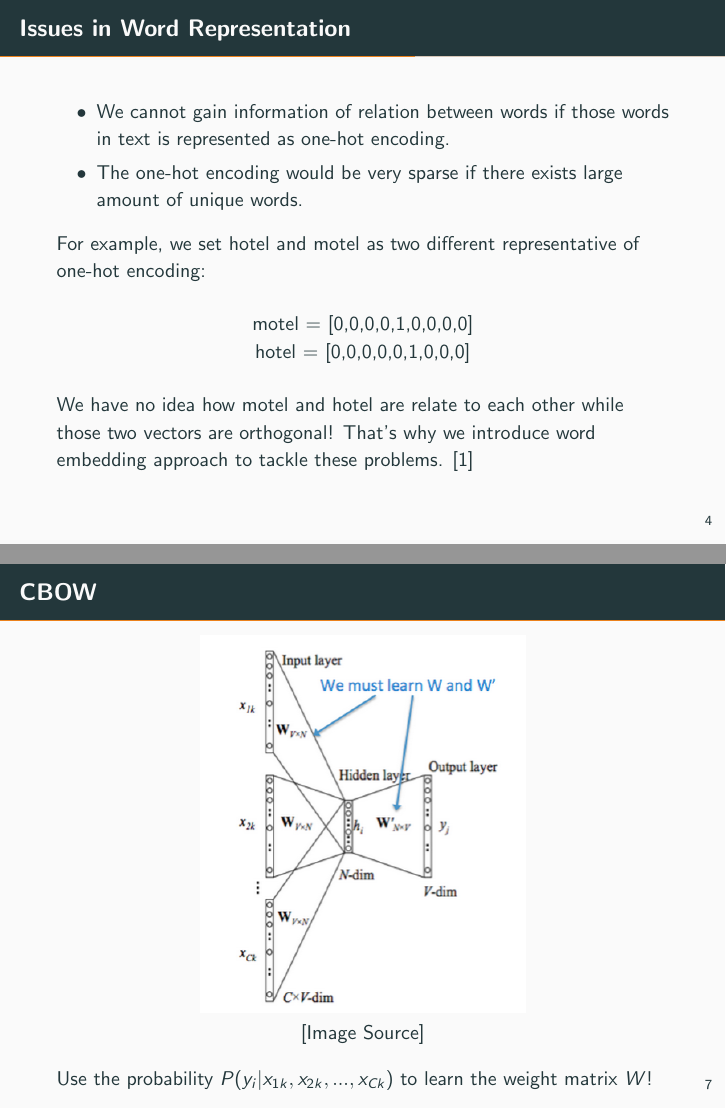
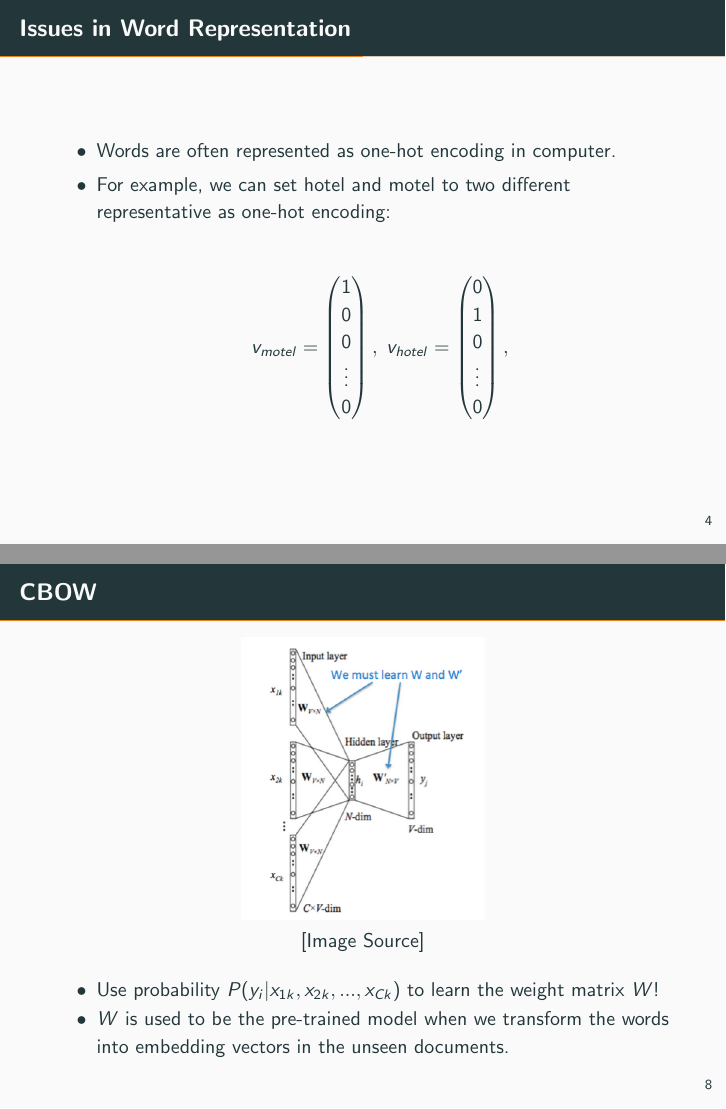
Before and after one commit to jaihuayen/Data_Science_Review, LaTeX slides (NLP_Overview/main.tex, which reads NLP_Overview/sections/word2vec.tex): pages 9 and 12 of 20 before the commit and pages 9 and 13 of 21 after it, joined at a grey line. Compiled offline with pdfLaTeX.

Commit message:
change context in word2vec

```diff
--- a/NLP_Overview/main.tex
+++ b/NLP_Overview/main.tex
@@ -15,6 +15,7 @@ block=fill]{metropolis}
 \newcommand{\themename}{\textbf{\textsc{metropolis}}\xspace}
 
 \usepackage{subfiles}
+\usepackage{xcolor,amsmath}
 
 \title{An Overview of Natural Language Processing}
 \subtitle{From Word2Vec To GPT}
--- a/NLP_Overview/sections/word2vec.tex
+++ b/NLP_Overview/sections/word2vec.tex
@@ -1,18 +1,32 @@
 \begin{frame}[fragile]{Issues in Word Representation}
 
   \begin{itemize}
-    \item We cannot gain information of relation between words if those words in text is represented as one-hot encoding.
-    \item The one-hot encoding would be very sparse if there exists large amount of unique words.
+    \item Words are often represented as one-hot encoding in computer.
+    \item For example, we can set hotel and motel to two different
+          representative as one-hot encoding:
+          \begin{center}
+            $$
+              {v_{motel}}=\begin{pmatrix} 1 \\ 0 \\ 0 \\ \vdots \\ 0 \end{pmatrix},\;
+              {v_{hotel}}=\begin{pmatrix} 0 \\ 1 \\ 0 \\ \vdots \\ 0 \end{pmatrix},\;
+            $$
+          \end{center}
   \end{itemize}
 
-  For example, we set hotel and motel as two different representative of one-hot encoding:
+\end{frame}
 
-  \begin{center}
-    motel = [0,0,0,0,1,0,0,0,0] \\
-    hotel = [0,0,0,0,0,1,0,0,0]
-  \end{center}
+\begin{frame}[fragile]{Issues in Word Representation}
 
-  We have no idea how motel and hotel are relate to each other while those two vectors are orthogonal! That's why we introduce word embedding approach to tackle these problems. \cite{word2vec}
+  \begin{itemize}
+    \item However, there are several issues when words are represented as one-hot encoding:
+          \begin{enumerate}
+            \item We cannot gain information of relation between words.
+                  \begin{itemize}
+                    \item We have no idea how motel and hotel are relate to each other while those two vectors are \textcolor{red}{orthogonal}! i.e. $ \langle v_{motel} , \; v_{hotel} \rangle = 0$
+                  \end{itemize}
+            \item The vector would be very sparse if there exists large amount of unique words.
+          \end{enumerate}
+    \item That's why we introduce word embedding approach to tackle these problems. \cite{word2vec}
+  \end{itemize}
 
 \end{frame}
 
@@ -39,10 +52,12 @@
 \begin{frame}[fragile]{CBOW}
 
   \begin{center}
-    \includegraphics[scale=0.4]{../images/img_5.png} \\
-    \href{https://web.stanford.edu/class/archive/cs/cs224n/cs224n.1214/readings/cs224n-2019-notes01-wordvecs1.pdf}{[Image Source]}
+    \includegraphics[scale=0.3]{../images/img_5.png} \\  \href{https://web.stanford.edu/class/archive/cs/cs224n/cs224n.1214/readings/cs224n-2019-notes01-wordvecs1.pdf}{[Image Source]}
   \end{center}
 
+  \begin{itemize}
+    \item Use probability $P(y_{i} | x_{1k}, x_{2k}, ... , x_{Ck})$ to learn the weight matrix $W$!
+    \item $W$ is used to be the pre-trained model when we transform the words into embedding vectors in the unseen documents.
+  \end{itemize}
 
-  Use the probability $P(y_{i} | x_{1k}, x_{2k}, ... , x_{Ck})$ to learn the weight matrix $W$!
 \end{frame}
```
Also changed, not shown: NLP_Overview/sections/introduction.tex (+2 -1 lines), NLP_Overview/out/main.pdf, NLP_Overview/sections/word2vec.tex (5 more changed lines), 8 other files.
